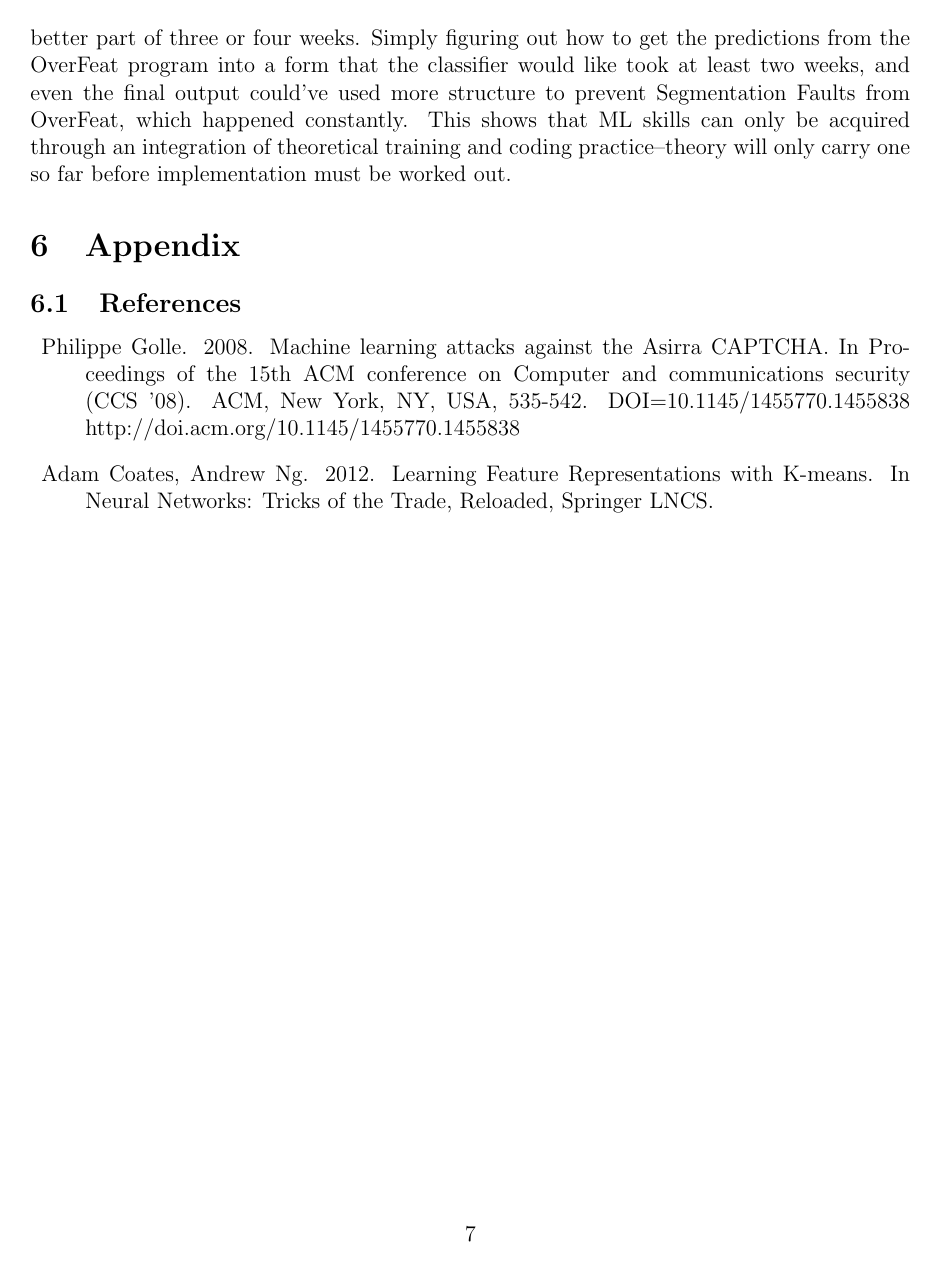
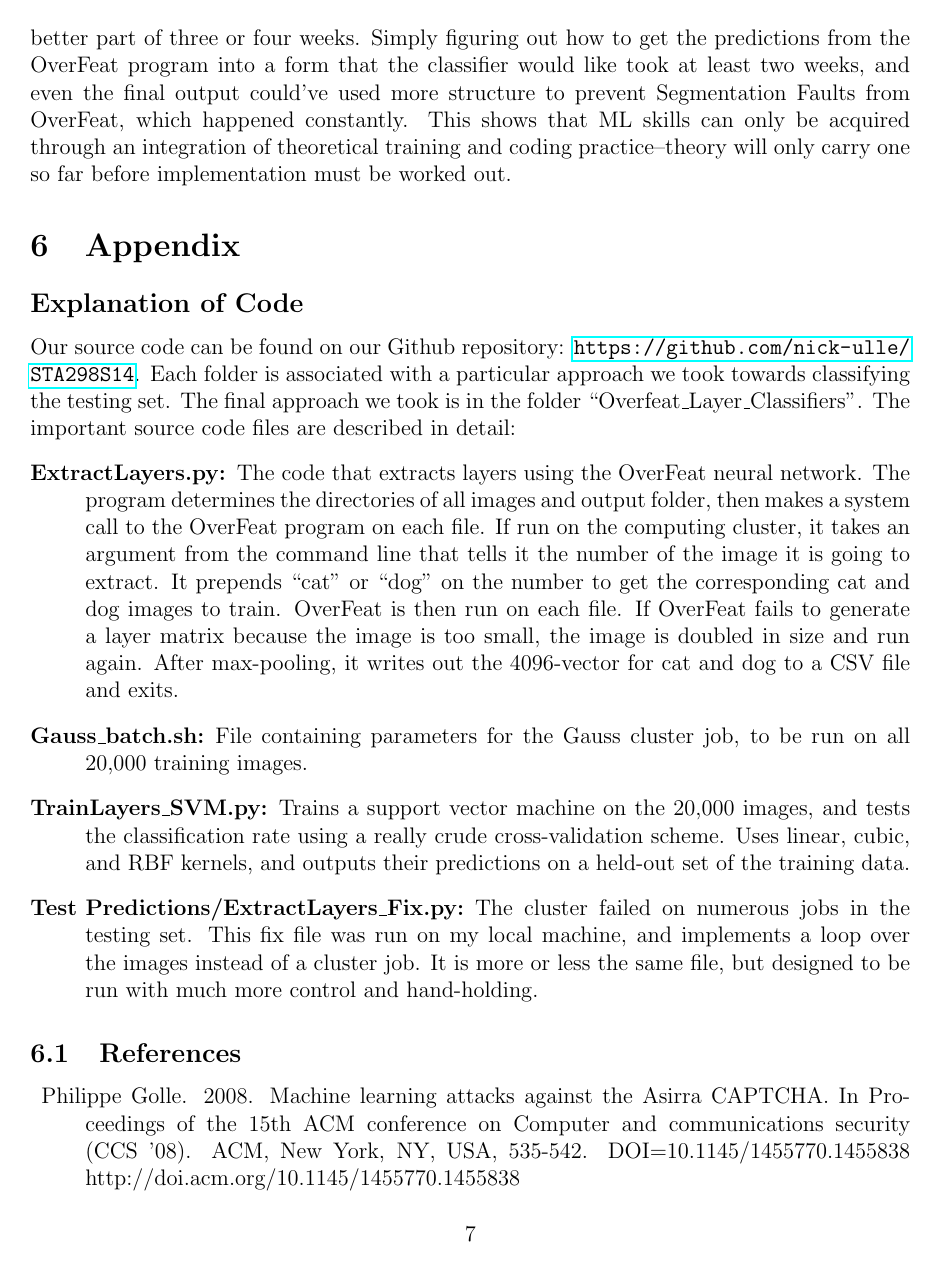
Before and after one commit to nick-ulle/2014-sta298, a LaTeX document (Paper/Paper.tex): page 7 of 7 before the commit and page 7 of 8 after it. Compiled offline with pdfLaTeX.

Commit message:
Final Paper Changes

```diff
--- a/Paper/Paper.tex
+++ b/Paper/Paper.tex
@@ -1,27 +1,6 @@
 \documentclass[12pt]{article}
 \usepackage[english]{babel}
-\usepackage{graphicx, amsmath, amsfonts, amsthm, mathtools, listings, color, caption, rotating, subfigure, fullpage, textcomp, enumerate, float, listings, MnSymbol, wasysym}
-
-\lstset{
-	language=Python,
-	keywordstyle=\bfseries\ttfamily\color[rgb]{0,0,1},
-	identifierstyle=\ttfamily,
-	commentstyle=\color[rgb]{0.133,0.545,0.133},
-	stringstyle=\ttfamily\color[rgb]{0.627,0.126,0.941},
-	showstringspaces=false,
-	basicstyle=\tiny,
-	numberstyle=\scriptsize,
-	numbers=left,
-	stepnumber=1,
-	numbersep=10pt,
-	tabsize=2,
-	breaklines=true,
-	breakatwhitespace=false,
-	aboveskip={1.5\baselineskip},
-  columns=fixed,
-  upquote=true,
-  extendedchars=true,
-}
+\usepackage{graphicx, amsmath, amsfonts, amsthm, mathtools, listings, color, caption, rotating, subfigure, fullpage, textcomp, enumerate, float, listings, hyperref, MnSymbol, wasysym}
 
 \begin{document}
 \begin{center}
@@ -109,6 +88,15 @@ Having little experience with machine learning, we also hadn't done much program
 Another useful tip we learned was that after selecting the machine learning algorithm, most of the time was spent on rather mundane tasks. For example, reading and cleaning the training data, and analyzing how to present data to the learning algorithm took the better part of three or four weeks. Simply figuring out how to get the predictions from the OverFeat program into a form that the classifier would like took at least two weeks, and even the final output could've used more structure to prevent Segmentation Faults from OverFeat, which happened constantly. This shows that ML skills can only be acquired through an integration of theoretical training and coding practice--theory will only carry one so far before implementation must be worked out.
 
 \section{Appendix}
+\subsection*{Explanation of Code}
+Our source code can be found on our Github repository: \url{https://github.com/nick-ulle/STA298S14}. Each folder is associated with a particular approach we took towards classifying the testing set. The final approach we took is in the folder ``Overfeat\_Layer\_Classifiers''. The important source code files are described in detail:
+\begin{description}
+\item[ExtractLayers.py:] The code that extracts layers using the OverFeat neural network. The program determines the directories of all images and output folder, then makes a system call to the OverFeat program on each file. If run on the computing cluster, it takes an argument from the command line that tells it the number of the image it is going to extract. It prepends ``cat'' or ``dog'' on the number to get the corresponding cat and dog images to train. OverFeat is then run on each file. If OverFeat fails to generate a layer matrix because the image is too small, the image is doubled in size and run again. After max-pooling, it writes out the 4096-vector for cat and dog to a CSV file and exits.
+\item[Gauss\_batch.sh:] File containing parameters for the Gauss cluster job, to be run on all 20,000 training images.
+\item[TrainLayers\_SVM.py:] Trains a support vector machine on the 20,000 images, and tests the classification rate using a really crude cross-validation scheme. Uses linear, cubic, and RBF kernels, and outputs their predictions on a held-out set of the training data.
+\item[Test Predictions/ExtractLayers\_Fix.py:] The cluster failed on numerous jobs in the testing set. This fix file was run on my local machine, and implements a loop over the images instead of a cluster job. It is more or less the same file, but designed to be run with much more control and hand-holding.
+\end{description}
+
 \subsection{References}
 \begin{description}
 \item[] Philippe Golle. 2008. Machine learning attacks against the Asirra CAPTCHA. In Proceedings of the 15th ACM conference on Computer and communications security (CCS '08). ACM, New York, NY, USA, 535-542. DOI=10.1145/1455770.1455838 http://doi.acm.org/10.1145/1455770.1455838
```
Also changed, not shown: Paper/Paper.pdf.
